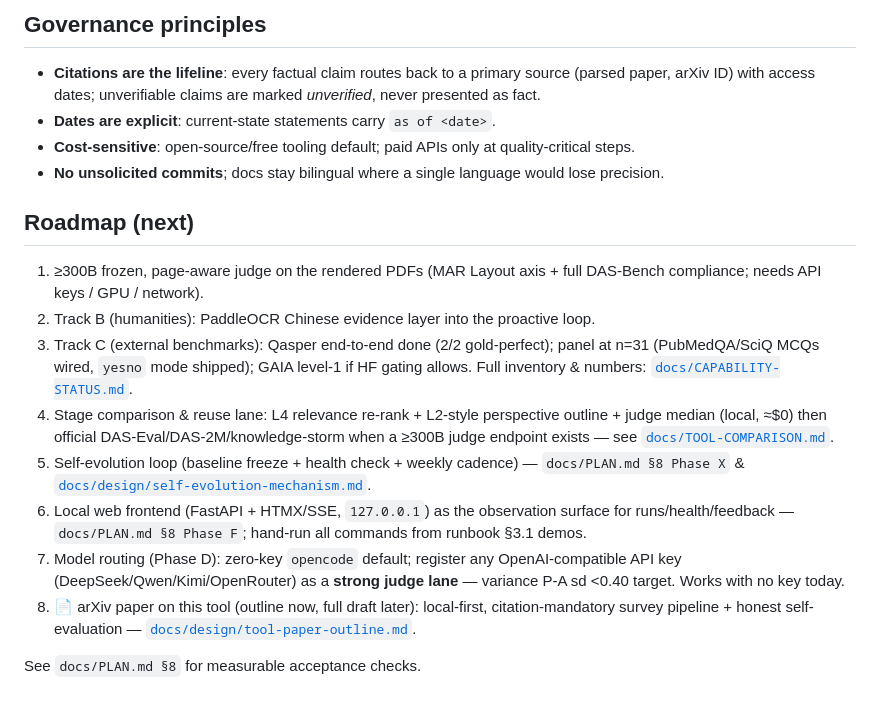
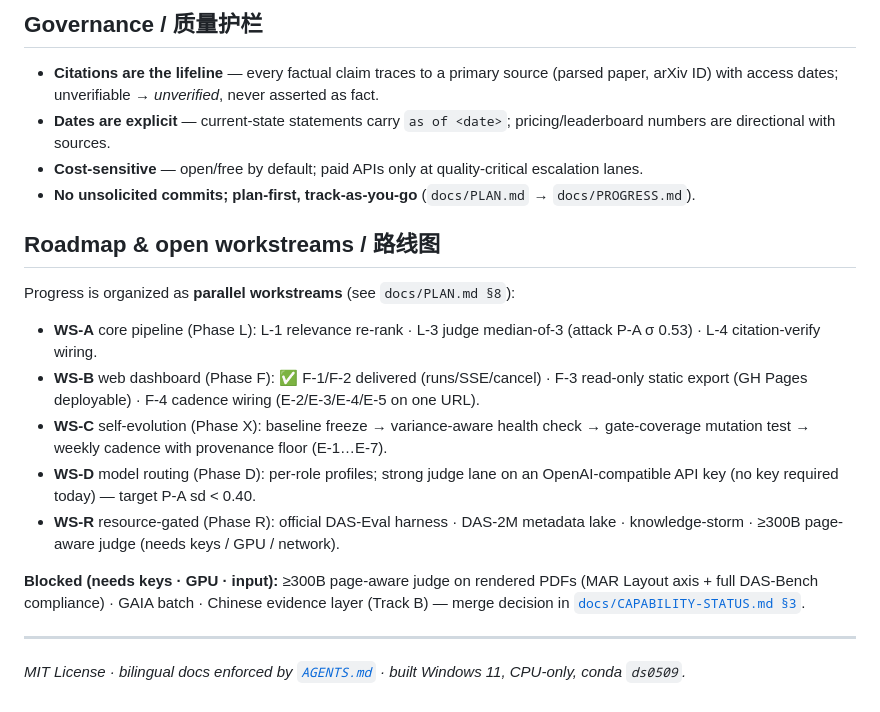
Before and after one commit to LengyanReader/research_foodie, a Markdown page: README.md, the part around one of its changes. GitHub-like rendering.

```diff
--- a/README.md
+++ b/README.md
@@ -101,20 +134,22 @@ $PY='C:\Users\data\miniconda3\envs\ds0509\python.exe'
 
-## Governance principles
+## Governance / 质量护栏
 
-- **Citations are the lifeline**: every factual claim routes back to a primary source (parsed paper, arXiv ID) with access dates; unverifiable claims are marked *unverified*, never presented as fact.
-- **Dates are explicit**: current-state statements carry `as of <date>`.
-- **Cost-sensitive**: open-source/free tooling default; paid APIs only at quality-critical steps.
-- **No unsolicited commits**; docs stay bilingual where a single language would lose precision.
+- **Citations are the lifeline** — every factual claim traces to a primary source (parsed paper, arXiv ID) with access dates; unverifiable → *unverified*, never asserted as fact.
+- **Dates are explicit** — current-state statements carry `as of <date>`; pricing/leaderboard numbers are directional with sources.
+- **Cost-sensitive** — open/free by default; paid APIs only at quality-critical escalation lanes.
+- **No unsolicited commits; plan-first, track-as-you-go** (`docs/PLAN.md` → `docs/PROGRESS.md`).
 
-## Roadmap (next)
+## Roadmap & open workstreams / 路线图
 
-1. ≥300B frozen, page-aware judge on the rendered PDFs (MAR Layout axis + full DAS-Bench compliance; needs API keys / GPU / network).
-2. Track B (humanities): PaddleOCR Chinese evidence layer into the proactive loop.
-3. Track C (external benchmarks): Qasper end-to-end done (2/2 gold-perfect); panel at n=31 (PubMedQA/SciQ MCQs wired, `yesno` mode shipped); GAIA level-1 if HF gating allows. Full inventory & numbers: [`docs/CAPABILITY-STATUS.md`](docs/CAPABILITY-STATUS.md).
-4. Stage comparison & reuse lane: L4 relevance re-rank + L2-style perspective outline + judge median (local, ≈$0) then official DAS-Eval/DAS-2M/knowledge-storm when a ≥300B judge endpoint exists — see [`docs/TOOL-COMPARISON.md`](docs/TOOL-COMPARISON.md).
-5. Self-evolution loop (baseline freeze + health check + weekly cadence) — `docs/PLAN.md §8 Phase X` & [`docs/design/self-evolution-mechanism.md`](docs/design/self-evolution-mechanism.md).
-6. Local web frontend (FastAPI + HTMX/SSE, `127.0.0.1`) as the observation surface for runs/health/feedback — `docs/PLAN.md §8 Phase F`; hand-run all commands from runbook §3.1 demos.
-7. Model routing (Phase D): zero-key `opencode` default; register any OpenAI-compatible API key (DeepSeek/Qwen/Kimi/OpenRouter) as a **strong judge lane** — variance P-A sd <0.40 target. Works with no key today.
-8. 📄 arXiv paper on this tool (outline now, full draft later): local-first, citation-mandatory survey pipeline + honest self-evaluation — [`docs/design/tool-paper-outline.md`](docs/design/tool-paper-outline.md).
+Progress is organized as **parallel workstreams** (see `docs/PLAN.md §8`):
 
-See `docs/PLAN.md §8` for measurable acceptance checks.
+- **WS-A** core pipeline (Phase L): L-1 relevance re-rank · L-3 judge median-of-3 (attack P-A σ 0.53) · L-4 citation-verify wiring.
+- **WS-B** web dashboard (Phase F): ✅ F-1/F-2 delivered (runs/SSE/cancel) · F-3 read-only static export (GH Pages deployable) · F-4 cadence wiring (E-2/E-3/E-4/E-5 on one URL).
+- **WS-C** self-evolution (Phase X): baseline freeze → variance-aware health check → gate-coverage mutation test → weekly cadence with provenance floor (E-1…E-7).
+- **WS-D** model routing (Phase D): per-role profiles; strong judge lane on an OpenAI-compatible API key (no key required today) — target P-A sd < 0.40.
+- **WS-R** resource-gated (Phase R): official DAS-Eval harness · DAS-2M metadata lake · knowledge-storm · ≥300B page-aware judge (needs keys / GPU / network).
+
+**Blocked (needs keys · GPU · input):** ≥300B page-aware judge on rendered PDFs (MAR Layout axis + full DAS-Bench compliance) · GAIA batch · Chinese evidence layer (Track B) — merge decision in [`docs/CAPABILITY-STATUS.md §3`](docs/CAPABILITY-STATUS.md).
+
+---
+*MIT License · bilingual docs enforced by [`AGENTS.md`](AGENTS.md) · built Windows 11, CPU-only, conda `ds0509`.*
```
Also changed, not shown: other parts of README.md (+89 -56 lines), README.zh-CN.md (+106 -71 lines).
